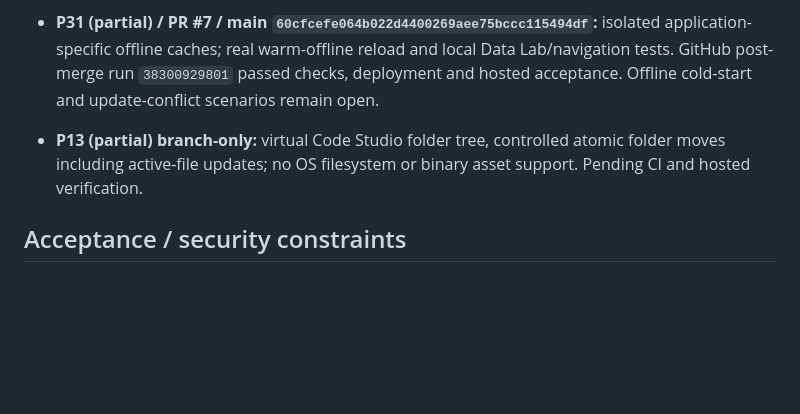
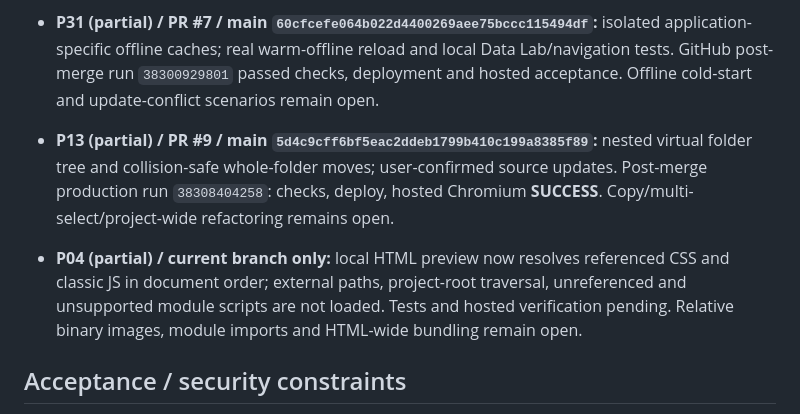
Before and after one commit to worldlinemuse-lgtm/multi-model-ai-platform, a Markdown page: docs/AUDIT_REMEDIATION_TRACKER.md, the part around the change. Rendered like a GitHub page; blank space fills up the shorter version.

Commit message:
Close verified P13 scope, record P04 linked preview remediation as pending

```diff
--- a/docs/AUDIT_REMEDIATION_TRACKER.md
+++ b/docs/AUDIT_REMEDIATION_TRACKER.md
@@ -30,7 +30,9 @@ There are 60 baseline items: 17 D, 33 P and 10 N. This tracker is a **post-basel
 
 - **P31 (partial) / PR #7 / main `60cfcefe064b022d4400269aee75bccc115494df`:** isolated application-specific offline caches; real warm-offline reload and local Data Lab/navigation tests. GitHub post-merge run `38300929801` passed checks, deployment and hosted acceptance. Offline cold-start and update-conflict scenarios remain open.
 
-- **P13 (partial) branch-only:** virtual Code Studio folder tree, controlled atomic folder moves including active-file updates; no OS filesystem or binary asset support. Pending CI and hosted verification.
+- **P13 (partial) / PR #9 / main `5d4c9cff6bf5eac2ddeb1799b410c199a8385f89`:** nested virtual folder tree and collision-safe whole-folder moves; user-confirmed source updates. Post-merge production run `38308404258`: checks, deploy, hosted Chromium **SUCCESS**. Copy/multi-select/project-wide refactoring remains open.
+
+- **P04 (partial) / current branch only:** local HTML preview now resolves referenced CSS and classic JS in document order; external paths, project-root traversal, unreferenced and unsupported module scripts are not loaded. Tests and hosted verification pending. Relative binary images, module imports and HTML-wide bundling remain open.
 
 ## Acceptance / security constraints
 
```
